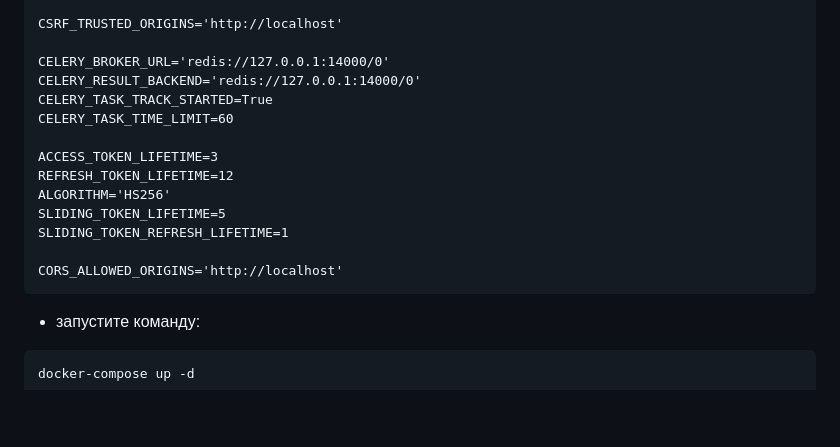
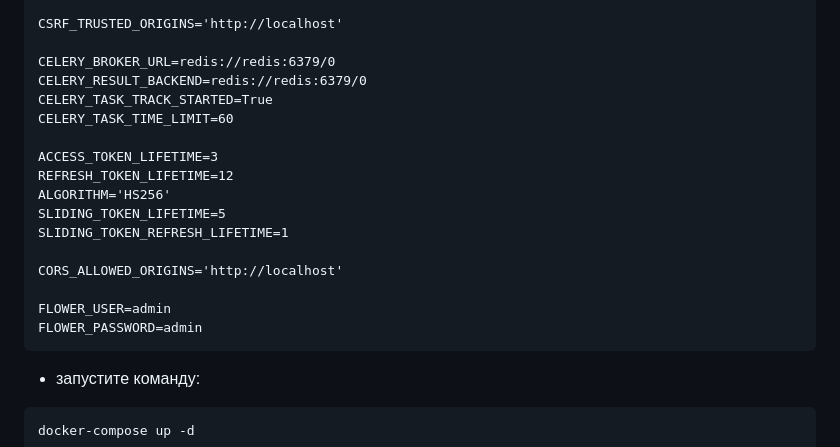
Before and after one commit to xodiumx/foodgram, a Markdown page: README.md, the part around the change. Drawn GitHub-style; blank space fills up the shorter version.

```diff
--- a/README.md
+++ b/README.md
@@ -33,8 +33,8 @@ DB_PORT=5432
 
 CSRF_TRUSTED_ORIGINS='http://localhost'
 
-CELERY_BROKER_URL='redis://127.0.0.1:14000/0'
-CELERY_RESULT_BACKEND='redis://127.0.0.1:14000/0'
+CELERY_BROKER_URL=redis://redis:6379/0
+CELERY_RESULT_BACKEND=redis://redis:6379/0
 CELERY_TASK_TRACK_STARTED=True
 CELERY_TASK_TIME_LIMIT=60
 
@@ -45,6 +45,9 @@ SLIDING_TOKEN_LIFETIME=5
 SLIDING_TOKEN_REFRESH_LIFETIME=1
 
 CORS_ALLOWED_ORIGINS='http://localhost'
+
+FLOWER_USER=admin
+FLOWER_PASSWORD=admin
 ~~~
 - запустите команду:
 ~~~
```
